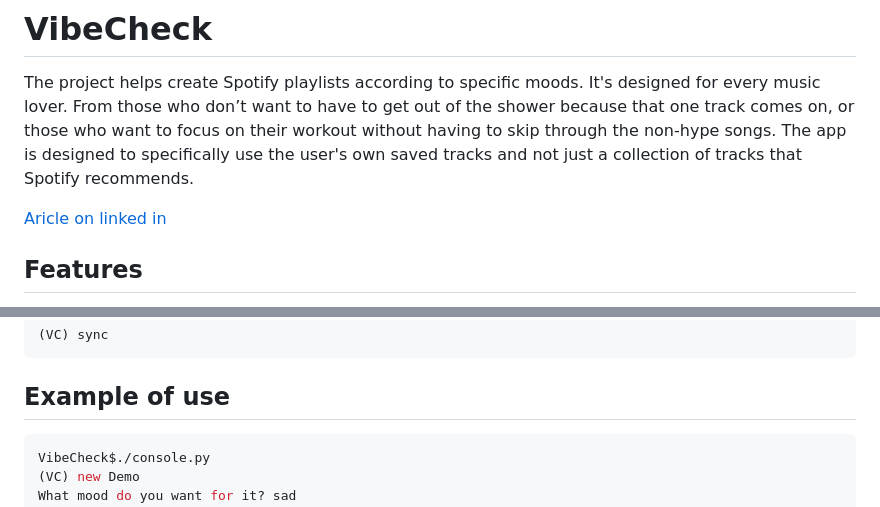
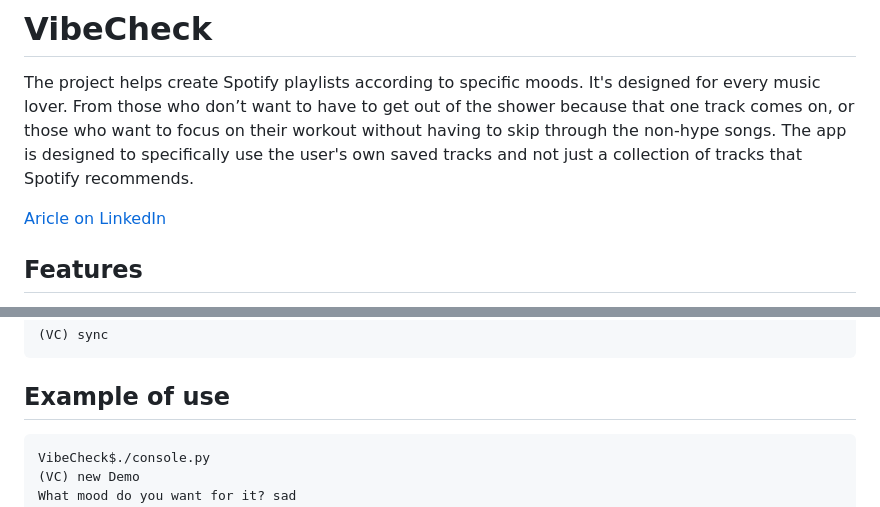
Before and after one commit to Blueking-prime/VibeCheck, a Markdown page: README.md, 2 parts joined by grey strips. Rendered like a GitHub page.

````diff
--- a/README.md
+++ b/README.md
@@ -2,7 +2,7 @@
 
 The project helps create Spotify playlists according to specific moods. It's designed for every music lover. From those who don’t want to have to get out of the shower because that one track comes on, or those who want to focus on their workout without having to skip through the non-hype songs. The app is designed to specifically use the user's own saved tracks and not just a collection of tracks that Spotify recommends.
 
-[Aricle on linked in](https://www.linkedin.com/posts/nnamdi-anyanwu-719179245_python-project-github-activity-7019107102174388224-bKaN?utm_source=share&utm_medium=member_desktop)
+[Aricle on LinkedIn](https://www.linkedin.com/posts/nnamdi-anyanwu-719179245_python-project-github-activity-7019107102174388224-bKaN?utm_source=share&utm_medium=member_desktop)
 
 ## Features
 
@@ -89,7 +89,7 @@ List of commands this console current supports:
 
 ## Example of use
 
-``` shell
+```
 VibeCheck$./console.py
 (VC) new Demo
 What mood do you want for it? sad
````
Also changed, not shown: other parts of README.md (+2 -2 lines).
